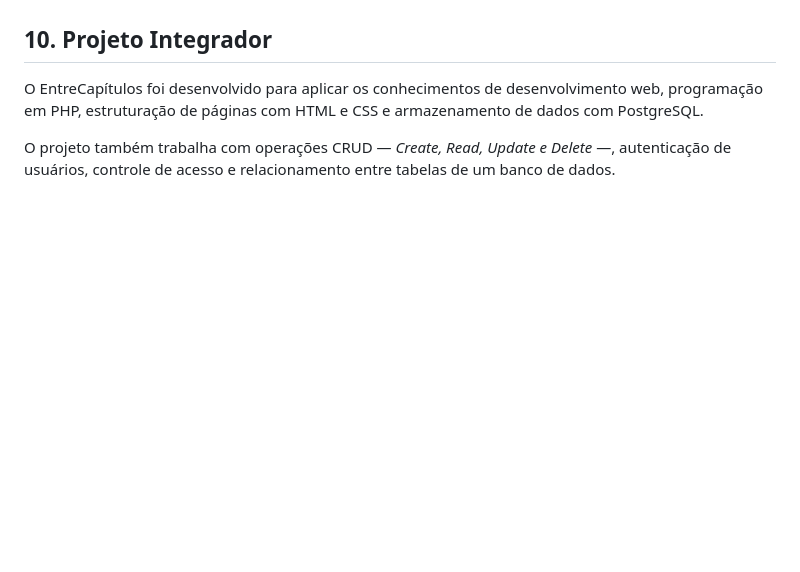
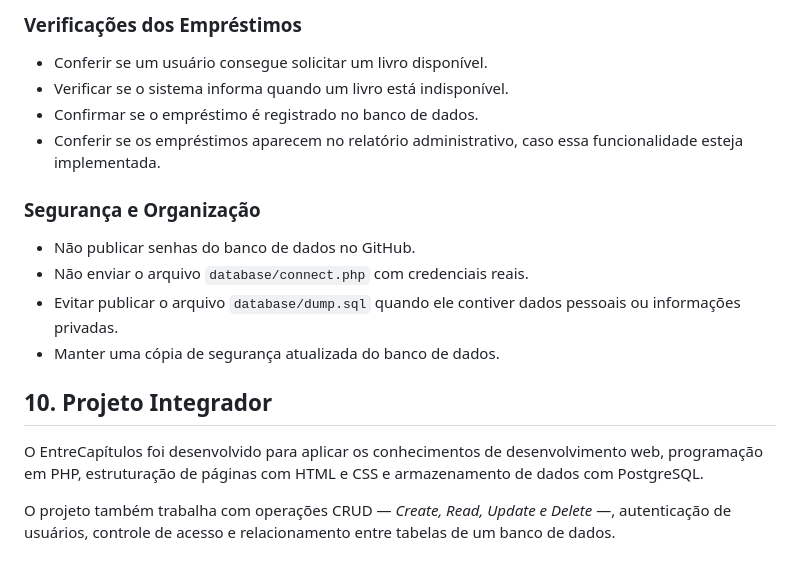
Before and after one commit to Julia-Batagin/projeto_integrador, a Markdown page: README.md, the part around one of its changes. GitHub-like rendering; blank space fills up the shorter version.

```diff
--- a/README.md
+++ b/README.md
@@ -414,3 +498,16 @@ O banco de dados precisa estar em execução e a conexão deve estar configurada
+### Verificações dos Empréstimos
+
+- Conferir se um usuário consegue solicitar um livro disponível.
+- Verificar se o sistema informa quando um livro está indisponível.
+- Confirmar se o empréstimo é registrado no banco de dados.
+- Conferir se os empréstimos aparecem no relatório administrativo, caso essa funcionalidade esteja implementada.
+
+### Segurança e Organização
+
+- Não publicar senhas do banco de dados no GitHub.
+- Não enviar o arquivo `database/connect.php` com credenciais reais.
+- Evitar publicar o arquivo `database/dump.sql` quando ele contiver dados pessoais ou informações privadas.
+- Manter uma cópia de segurança atualizada do banco de dados.
 
 ## 10. Projeto Integrador
 
```
Also changed, not shown: other parts of README.md (+123 -39 lines).
